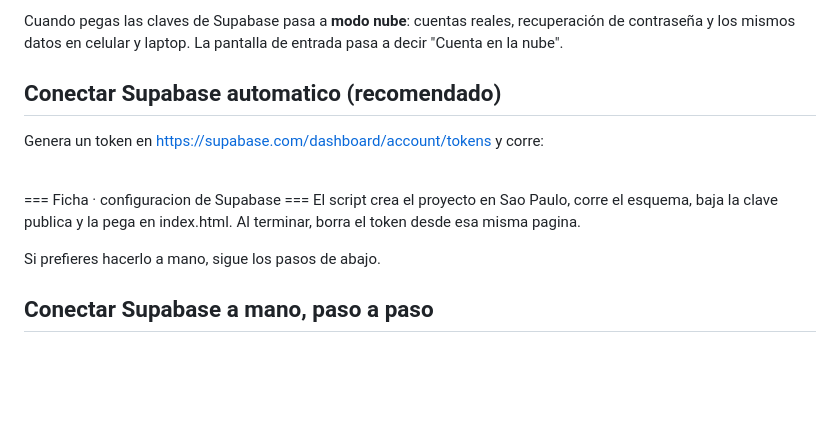
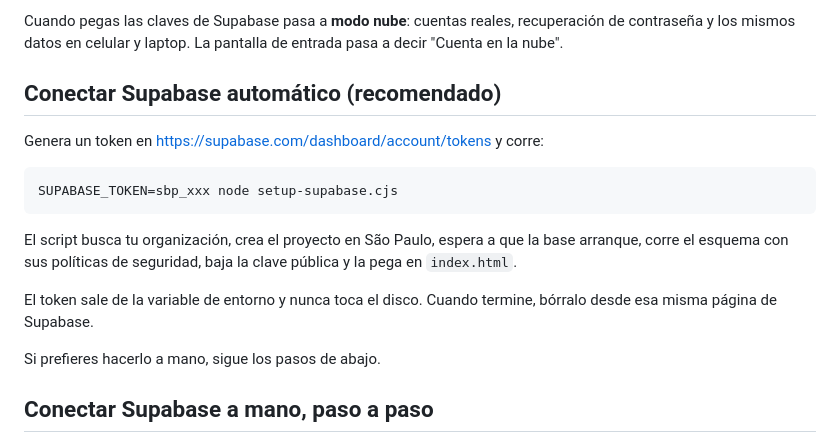
Before and after one commit to aaliagaailas/ficha, a Markdown page: README.md, the part around the change. GitHub-like rendering; blank space fills up the shorter version.

Commit message:
Corrige el bloque de codigo del README

````diff
--- a/README.md
+++ b/README.md
@@ -21,14 +21,20 @@ Cuando pegas las claves de Supabase pasa a **modo nube**: cuentas reales,
 recuperación de contraseña y los mismos datos en celular y laptop.
 La pantalla de entrada pasa a decir "Cuenta en la nube".
 
-## Conectar Supabase automatico (recomendado)
+## Conectar Supabase automático (recomendado)
 
 Genera un token en https://supabase.com/dashboard/account/tokens y corre:
 
-\
-=== Ficha · configuracion de Supabase ===
-El script crea el proyecto en Sao Paulo, corre el esquema, baja la clave publica
-y la pega en index.html. Al terminar, borra el token desde esa misma pagina.
+```bash
+SUPABASE_TOKEN=sbp_xxx node setup-supabase.cjs
+```
+
+El script busca tu organización, crea el proyecto en São Paulo, espera a que la
+base arranque, corre el esquema con sus políticas de seguridad, baja la clave
+pública y la pega en `index.html`.
+
+El token sale de la variable de entorno y nunca toca el disco. Cuando termine,
+bórralo desde esa misma página de Supabase.
 
 Si prefieres hacerlo a mano, sigue los pasos de abajo.
 
````
